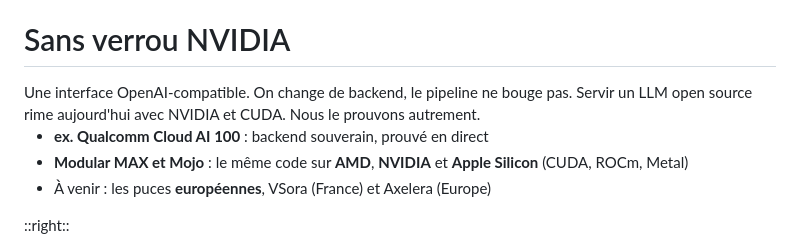
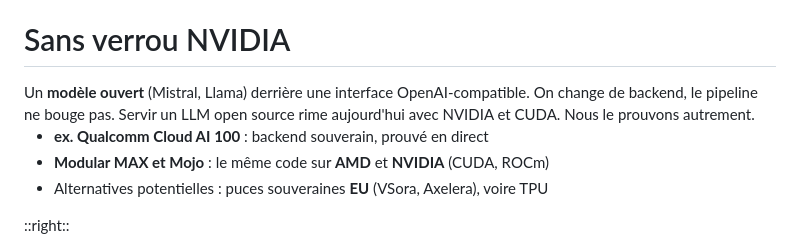
Before and after one commit to wilfred-dore/hackathon-assemblee-2026, a Markdown page: presentation/slides.md, the part around one of its changes. Drawn GitHub-style.

```diff
--- a/presentation/slides.md
+++ b/presentation/slides.md
@@ -251,15 +251,16 @@ layoutClass: gap-10 items-center
 # Sans verrou NVIDIA
 
 <div class="mt-4 text-sm" style="color: var(--lr-muted)">
-Une interface OpenAI-compatible. On change de backend, le pipeline ne bouge pas.
-Servir un LLM open source rime aujourd'hui avec NVIDIA et CUDA. Nous le prouvons autrement.
+Un <b>modèle ouvert</b> (Mistral, Llama) derrière une interface OpenAI-compatible.
+On change de backend, le pipeline ne bouge pas. Servir un LLM open source rime aujourd'hui
+avec NVIDIA et CUDA. Nous le prouvons autrement.
 </div>
 
 <v-clicks>
 
 - <b style="color: var(--lr-gold)">ex. Qualcomm Cloud AI 100</b> : backend souverain, prouvé en direct
-- <b>Modular MAX et Mojo</b> : le même code sur <b>AMD</b>, <b>NVIDIA</b> et <b>Apple Silicon</b> (CUDA, ROCm, Metal)
-- À venir : les puces <b>européennes</b>, VSora (France) et Axelera (Europe)
+- <b>Modular MAX et Mojo</b> : le même code sur <b>AMD</b> et <b>NVIDIA</b> (CUDA, ROCm)
+- Alternatives potentielles : puces souveraines <b>EU</b> (VSora, Axelera), voire TPU
 
 </v-clicks>
 
```
Also changed, not shown: other parts of presentation/slides.md (+5 -4 lines).
